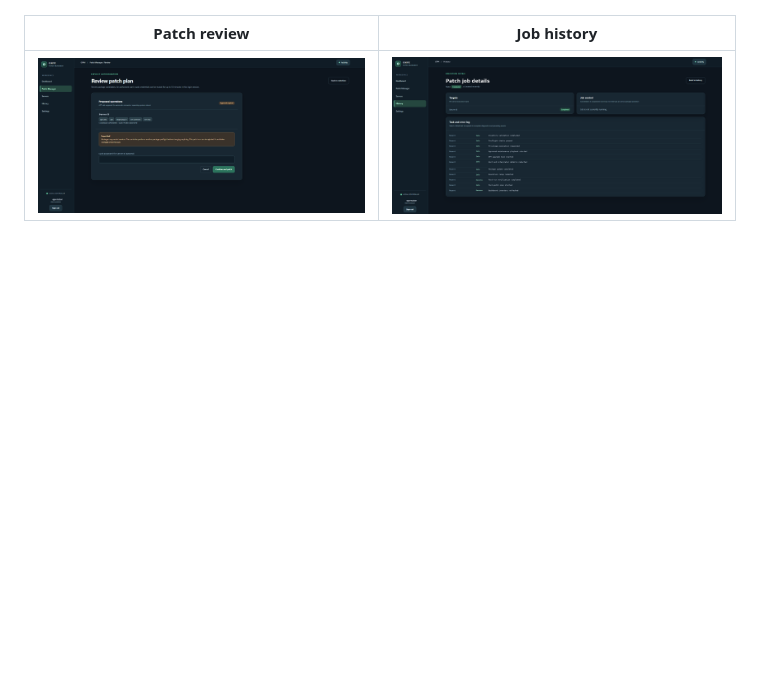
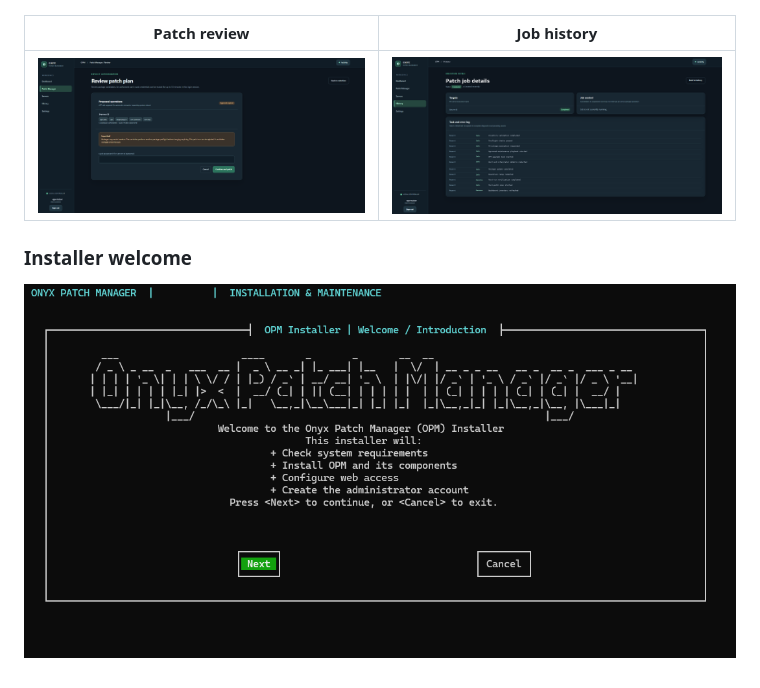
Before and after one commit to dnurse/onyx-patch-manager, a Markdown page: README.md, the part around the change. Drawn GitHub-style; pictures changed too: docs/screenshots/installer-welcome.png (added); blank space fills up the shorter version.

Commit message:
Add anonymized installer welcome screenshot

```diff
--- a/README.md
+++ b/README.md
@@ -49,3 +49,7 @@ These representative interface screenshots have been anonymized: server names, a
 | Patch review | Job history |
 |---|---|
 | ![OPM patch plan review](docs/screenshots/patch-review.png) | ![OPM patch job history](docs/screenshots/patch-history.png) |
+
+### Installer welcome
+
+![OPM installer welcome screen](docs/screenshots/installer-welcome.png)
```
